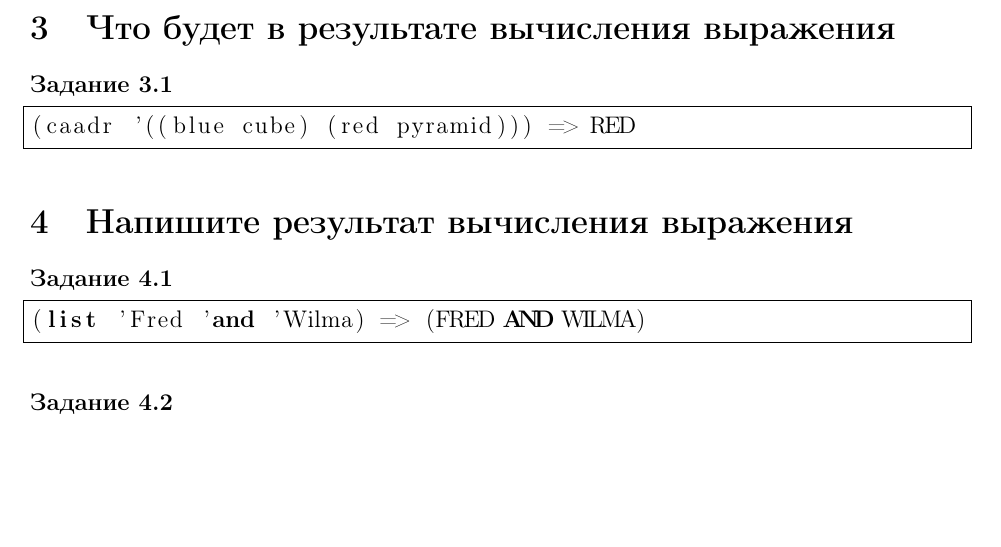
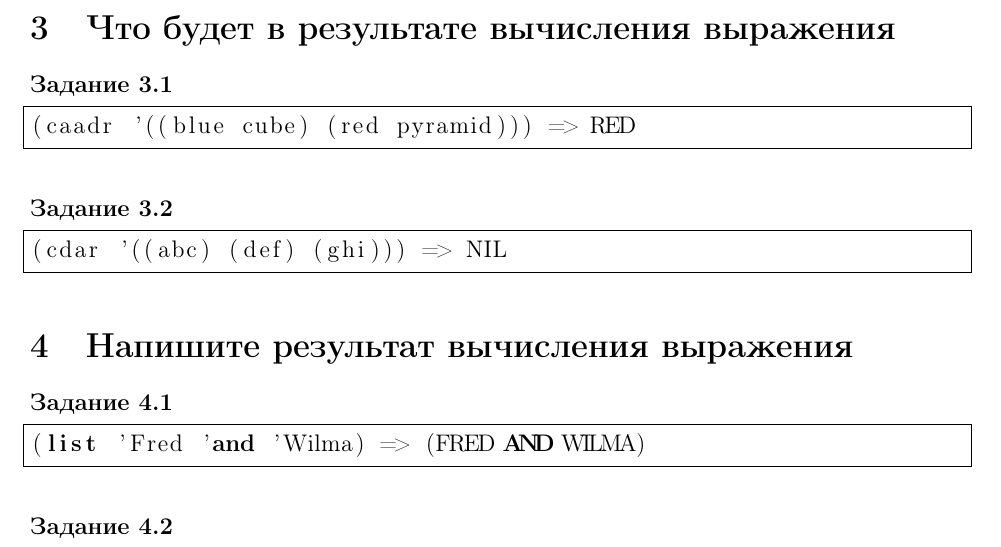
Before and after one commit to IU7Abyss/Functional-Programming-LW, a LaTeX document (Laboratory 1/Report/src/main.tex, which reads Laboratory 1/Report/src/report.tex): part of page 4 of 5, cut so that both start at the same text, the shorter picture padded with empty space. Compiled offline with pdfLaTeX.

Commit message:
problem 3.2 is complete

```diff
--- a/Laboratory 1/Report/src/report.tex
+++ b/Laboratory 1/Report/src/report.tex
@@ -263,6 +263,13 @@
 \end{lstlisting}
 
 
+\problem \hfill
+
+\begin{lstlisting}
+(cdar '((abc) (def) (ghi))) => NIL
+\end{lstlisting}
+
+
 %\problem \hfill
 %
 %\begin{lstlisting}
```
